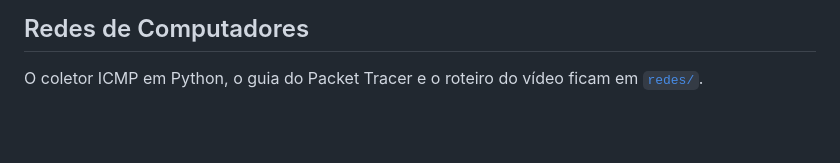
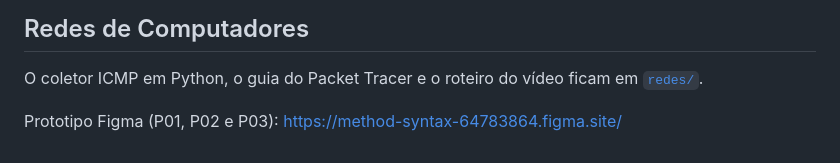
Before and after one commit to PedroNov4es/PreditorDeRedes, a Markdown page: README.md, the part around the change. Rendered like a GitHub page; blank space fills up the shorter version.

Commit message:
Adiciona link do prototipo Figma no README

```diff
--- a/README.md
+++ b/README.md
@@ -110,3 +110,5 @@ e use mensagens claras.
 ## Redes de Computadores
 
 O coletor ICMP em Python, o guia do Packet Tracer e o roteiro do vídeo ficam em [`redes/`](redes/README.md).
+
+Prototipo Figma (P01, P02 e P03): https://method-syntax-64783864.figma.site/
```
